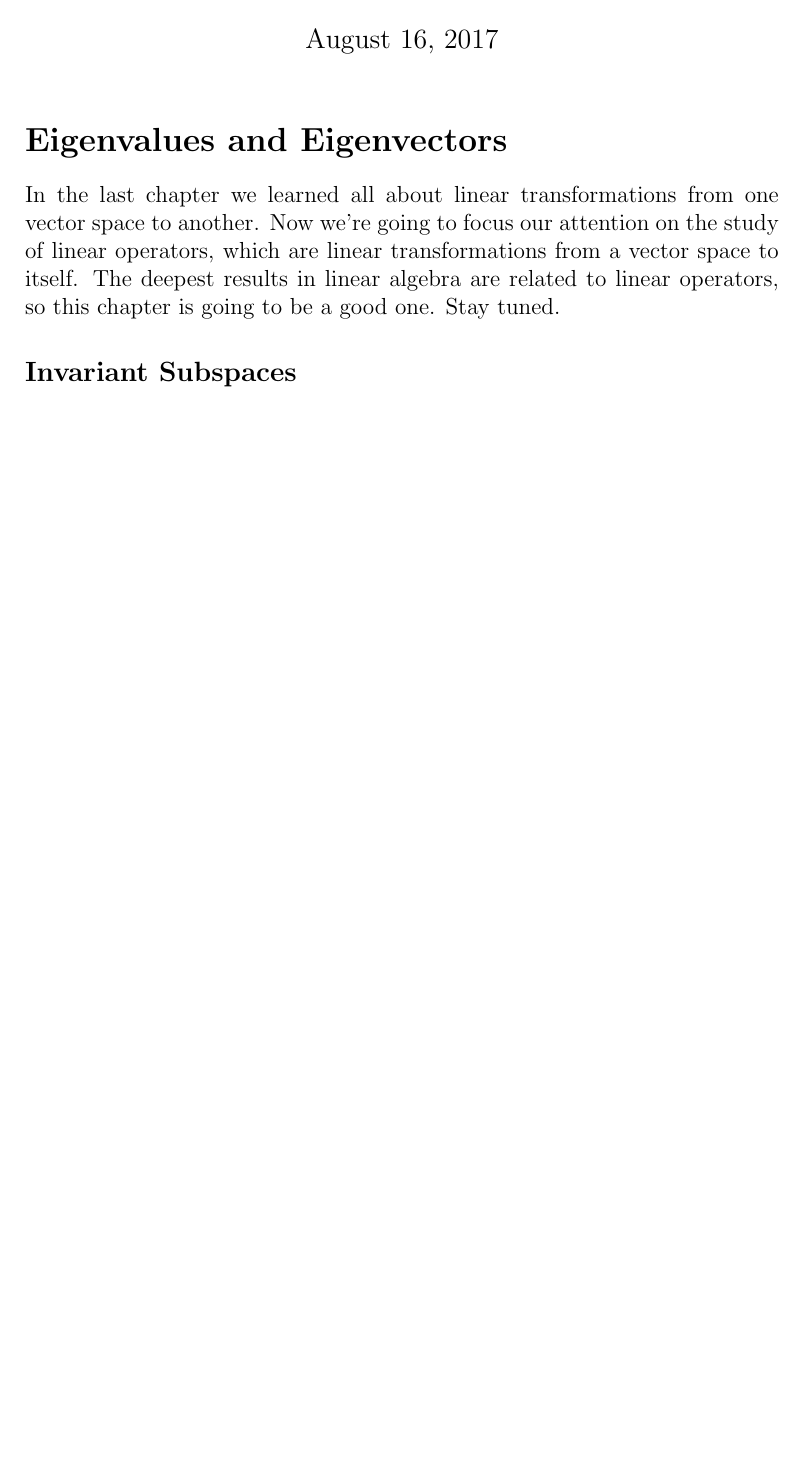
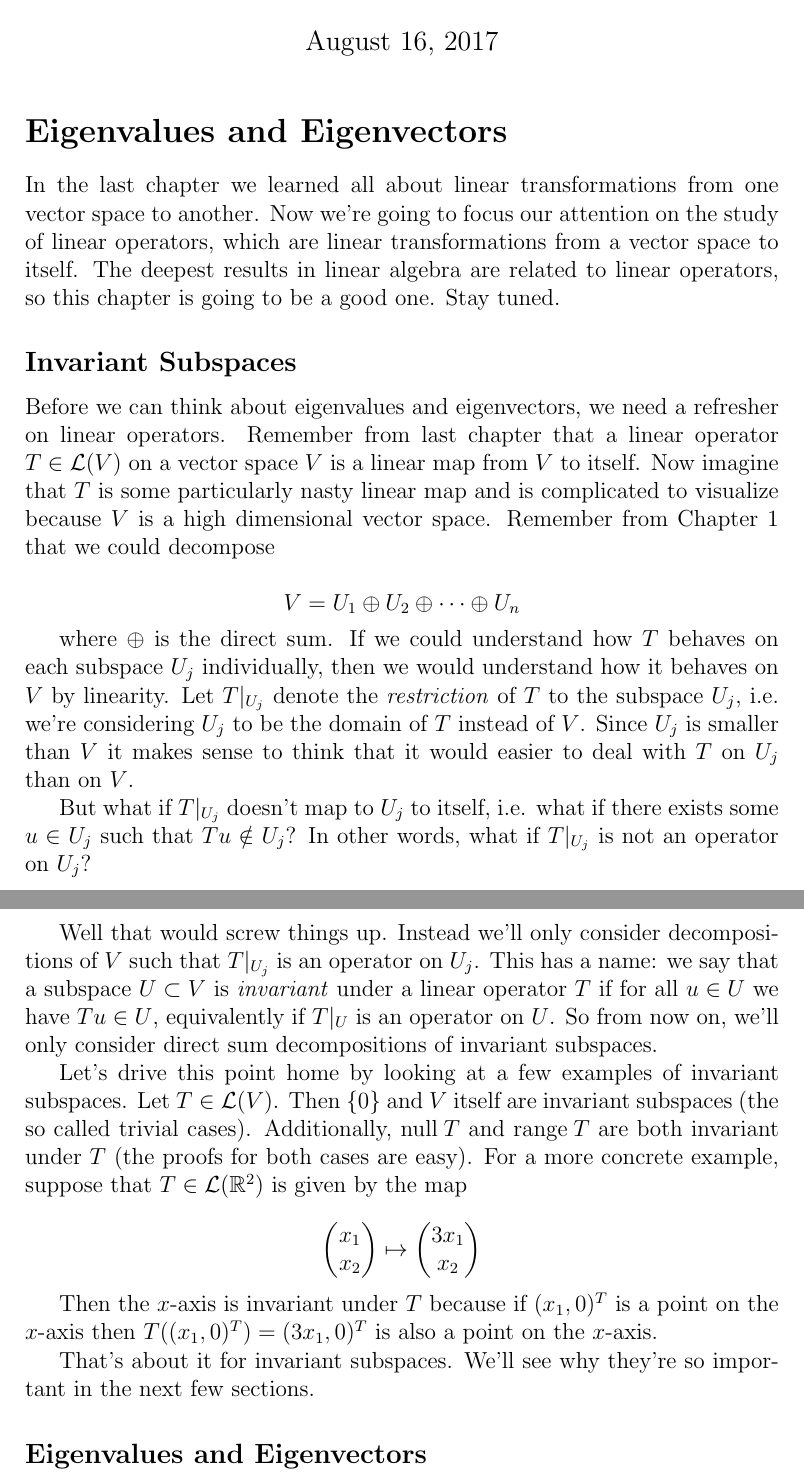
Before and after one commit to bzelditch/LinAlgReference, a LaTeX document (Ch3/Ch3.tex): part of the page before the commit and two parts of pages 1 and 2 of 2 after it, the two joined at a grey line, cut so that both start at the same text, the shorter picture padded with empty space. Compiled offline with pdfLaTeX.

Commit message:
invariant subspaces

```diff
--- a/Ch3/Ch3.tex
+++ b/Ch3/Ch3.tex
@@ -27,7 +27,36 @@ is going to be a good one. Stay tuned.
 
 \subsection*{Invariant Subspaces}
 
+Before we can think about eigenvalues and eigenvectors, we need a refresher on linear operators. Remember from last chapter that a linear operator $T \in \mathcal{L} (V)$ on a vector space $V$ is a linear map from $V$ to itself. Now imagine that $T$ is some particularly nasty linear map and is complicated to visualize because $V$ is a high dimensional vector space. Remember from Chapter 1 that we could decompose
 
+$$V = U_1 \oplus U_2 \oplus \dots \oplus U_n$$
+
+where $\oplus$ is the direct sum. If we could understand how $T$ behaves on each subspace $U_j$ individually, then we would understand how it behaves on $V$ by linearity. Let $T|_{U_j}$ denote the \textit{restriction} of $T$ to the subspace $U_j$, i.e. we're considering $U_j$ to be the domain of $T$ instead of $V$. Since $U_j$ is smaller than $V$ it makes sense to think that it would easier to deal with $T$ on $U_j$ than on $V$.
+
+But what if $T|_{U_j}$ doesn't map to $U_j$ to itself, i.e. what if there exists some $u \in U_j$ such that $Tu \notin U_j$? In other words, what if $T|_{U_j}$ is not an operator on $U_j$?
+
+Well that would screw things up. Instead we'll only consider decompositions of $V$ such that $T|_{U_j}$ is an operator on $U_j$. This has a name:  we say that a subspace $U \subset V$ is \textit{invariant} under a linear operator $T$ if for all $u \in U$ we have $Tu \in U$, equivalently if $T|_U$ is an operator on $U$. So from now on, we'll only consider direct sum decompositions of invariant subspaces.
+
+Let's drive this point home by looking at a few examples of invariant subspaces. Let $T \in \mathcal{L}(V)$. Then $\{0\}$ and $V$ itself are invariant subspaces (the so called trivial cases). Additionally, $\textrm{null} \: T$ and $\textrm{range} \: T$ are both invariant under $T$ (the proofs for both cases are easy). For a more concrete example, suppose that $T \in \mathcal{L} (\mathbb{R}^2)$ is given by the map
+
+\[ \begin{pmatrix}
+x_1 \\
+x_2
+\end{pmatrix}
+%
+\mapsto
+\begin{pmatrix}
+3x_1 \\
+x_2
+\end{pmatrix}
+\]
+
+Then the $x$-axis is invariant under $T$ because if $(x_1, 0)^T$ is a point on the $x$-axis then $T((x_1, 0)^T) = (3x_1, 0)^T$ is also a point on the $x$-axis.
+
+That's about it for invariant subspaces. We'll see why they're so important in the next few sections.
+
+
+\subsection*{Eigenvalues and Eigenvectors}
 
 
 \end{document}
```
Also changed, not shown: Ch3/Ch3.pdf, 2 other files.
